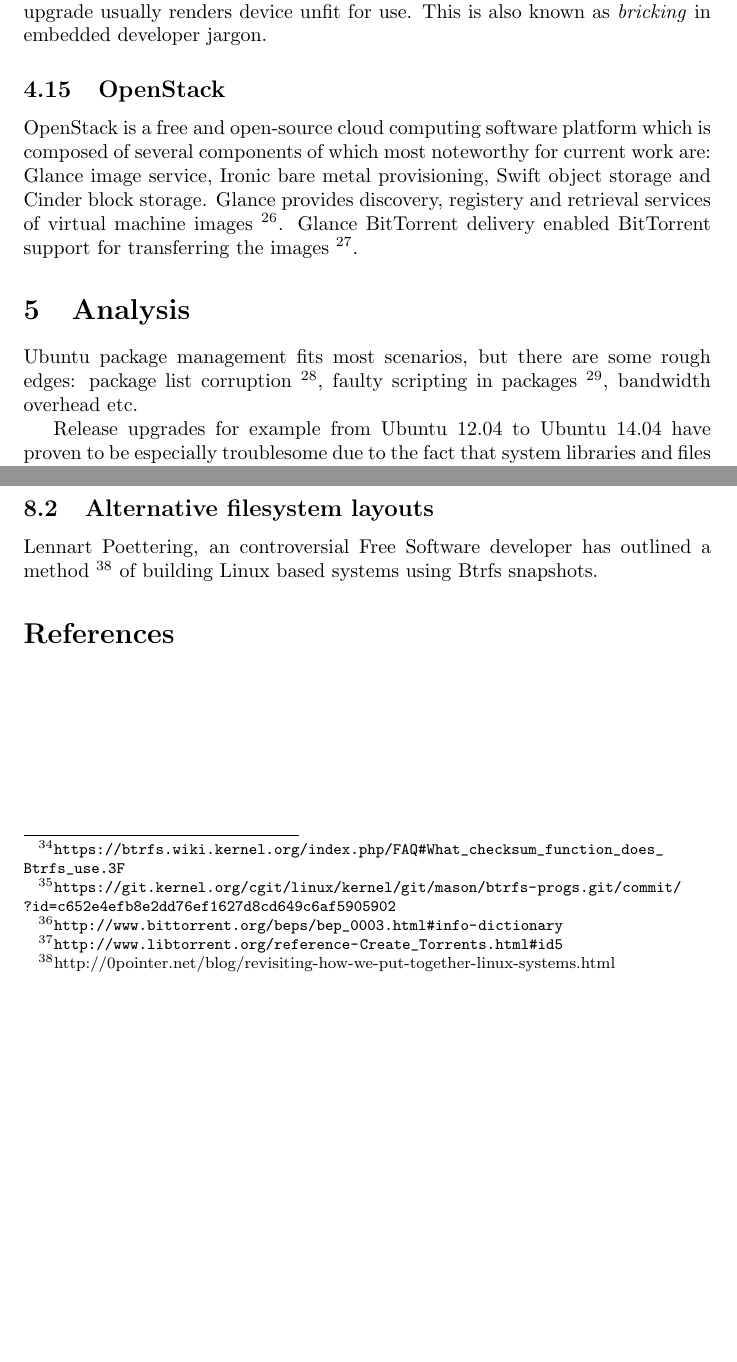
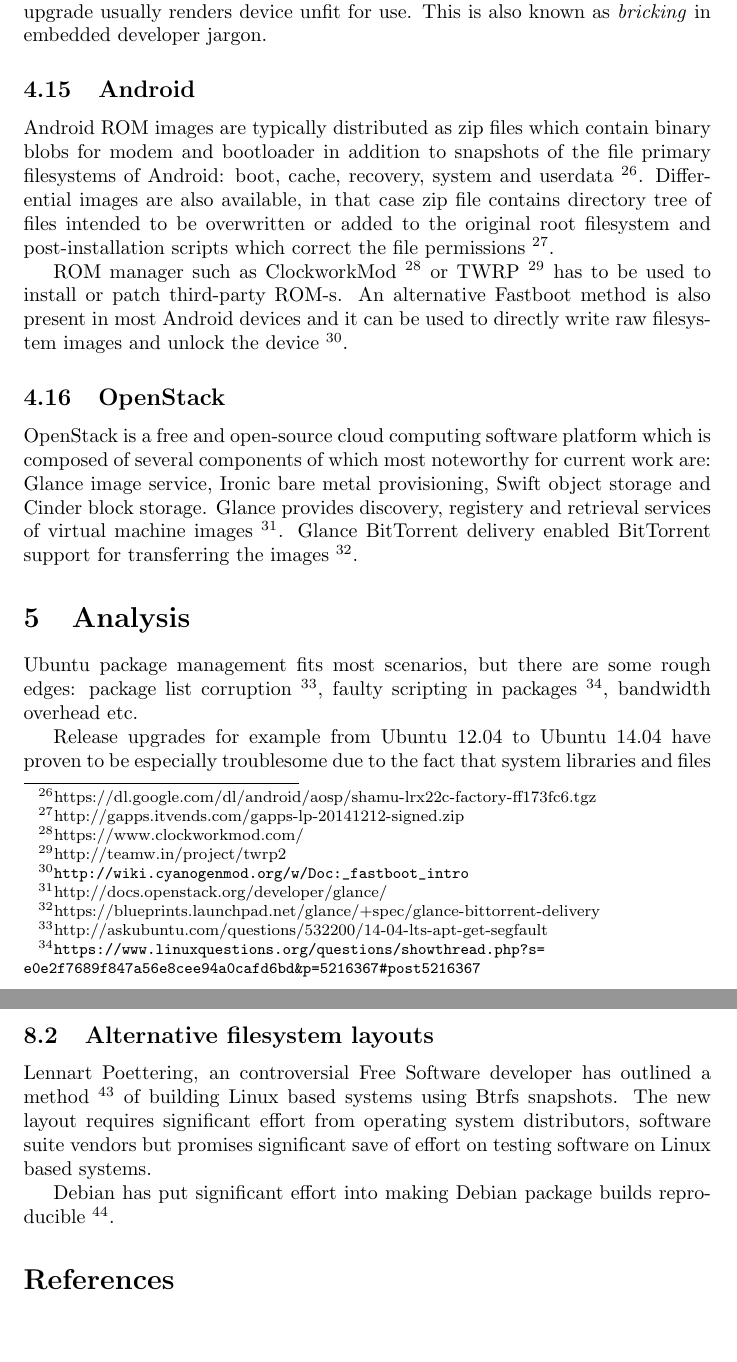
Before and after one commit to laurivosandi/msc-thesis, a LaTeX document (main.tex): two parts of pages 6 and 8 of 8 before the commit and two parts of pages 6 and 9 of 9 after it, joined at a grey line, cut so that both start at the same text, the shorter picture padded with empty space. Compiled offline with pdfLaTeX.

Commit message:
Added paragraph about Android update mechanisms

```diff
--- a/main.tex
+++ b/main.tex
@@ -267,6 +267,28 @@
 \emph{bricking} in embedded developer jargon.
 
 
+\subsection{Android}
+
+Android ROM images are typically distributed as zip files which contain
+binary blobs for modem and bootloader in addition to snapshots of the
+file primary filesystems of Android: boot, cache, recovery, system and userdata
+\footnote{https://dl.google.com/dl/android/aosp/shamu-lrx22c-factory-ff173fc6.tgz}.
+Differential images are also available, in that case zip file contains
+directory tree of files intended to be overwritten or added to the original
+root filesystem and post-installation scripts which correct the file permissions
+\footnote{http://gapps.itvends.com/gapps-lp-20141212-signed.zip}.
+
+ROM manager such as ClockworkMod \footnote{https://www.clockworkmod.com/} or
+TWRP \footnote{http://teamw.in/project/twrp2} has to be used to install or patch
+third-party ROM-s.
+An alternative Fastboot method is also present in most
+Android devices and it can be used to directly write raw filesystem images and
+unlock the device
+\footnote{\url{http://wiki.cyanogenmod.org/w/Doc:_fastboot_intro}}.
+
+
+
+
 \subsection{OpenStack}
 
 OpenStack is a free and open-source cloud computing software platform
@@ -414,6 +436,14 @@
 Lennart Poettering, an controversial Free Software developer has outlined a method
 \footnote{http://0pointer.net/blog/revisiting-how-we-put-together-linux-systems.html}
 of building Linux based systems using Btrfs snapshots.
+The new layout requires significant effort from operating system distributors,
+software suite vendors but promises significant save of effort on testing
+software on Linux based systems.
+
+Debian has put significant effort into making Debian package builds reproducible
+\footnote{https://wiki.debian.org/ReproducibleBuilds}.
+
+
 
 \bibliographystyle{plain}
 \bibliography{references}
```
